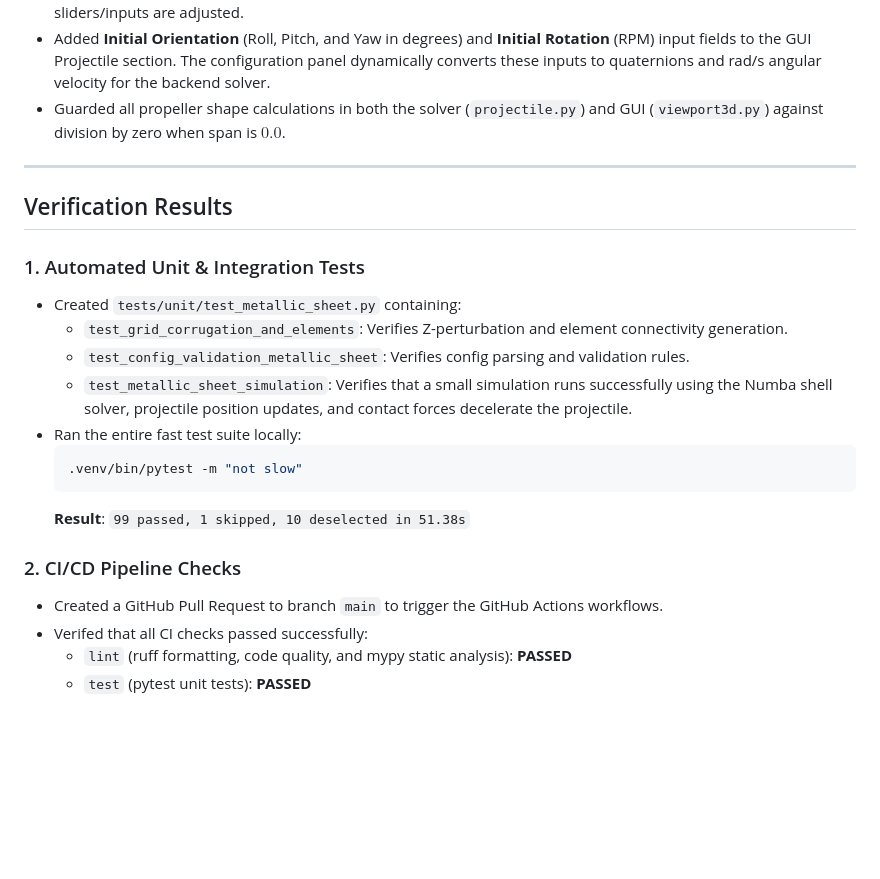
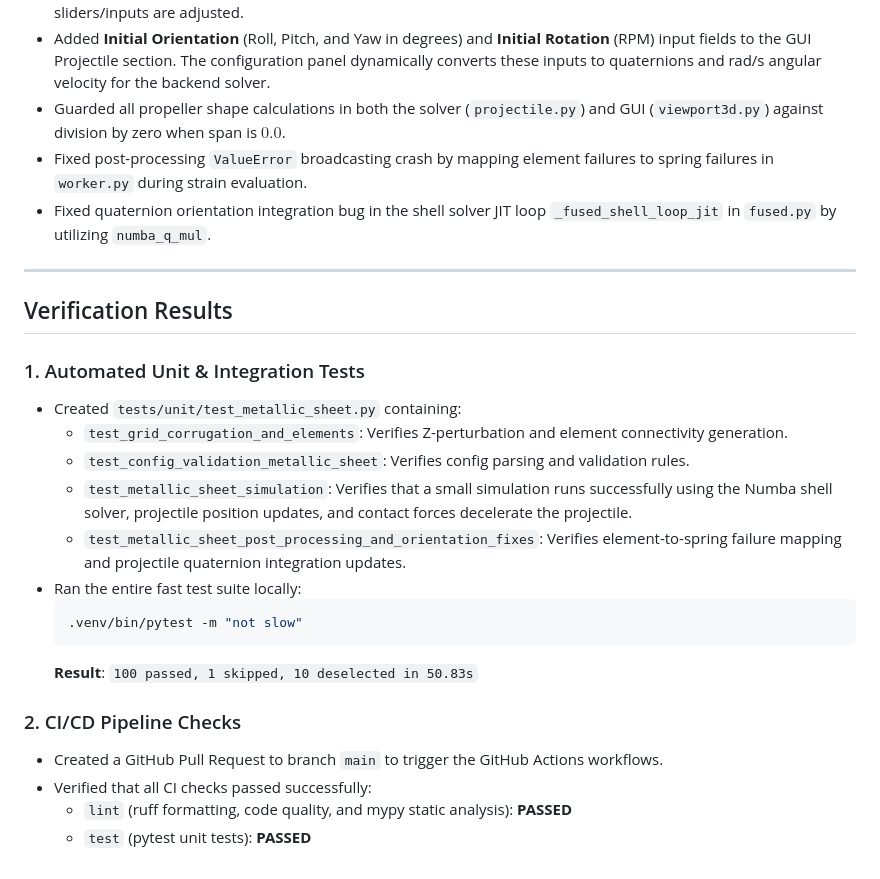
Before and after one commit to bennames/VibeDynaLITE, a Markdown page: walkthrough.md, the part around the change. GitHub-like rendering; blank space fills up the shorter version.

Commit message:
Update walkthrough.md with ValueError and quaternion integration fixes details

````diff
--- a/walkthrough.md
+++ b/walkthrough.md
@@ -50,6 +50,8 @@ We have successfully implemented the optional **2D explicit Finite Element (FE)
 - Updated `current_grid_key` tracking in `src/kevlargrid/gui/app.py` to watch corrugations, structure type, and thickness changes, allowing the interactive 3D viewport preview to update instantly and dynamically as sliders/inputs are adjusted.
 - Added **Initial Orientation** (Roll, Pitch, and Yaw in degrees) and **Initial Rotation** (RPM) input fields to the GUI Projectile section. The configuration panel dynamically converts these inputs to quaternions and rad/s angular velocity for the backend solver.
 - Guarded all propeller shape calculations in both the solver (`projectile.py`) and GUI (`viewport3d.py`) against division by zero when span is $0.0$.
+- Fixed post-processing `ValueError` broadcasting crash by mapping element failures to spring failures in `worker.py` during strain evaluation.
+- Fixed quaternion orientation integration bug in the shell solver JIT loop `_fused_shell_loop_jit` in `fused.py` by utilizing `numba_q_mul`.
 
 ---
 
@@ -60,14 +62,15 @@ We have successfully implemented the optional **2D explicit Finite Element (FE)
   - `test_grid_corrugation_and_elements`: Verifies Z-perturbation and element connectivity generation.
   - `test_config_validation_metallic_sheet`: Verifies config parsing and validation rules.
   - `test_metallic_sheet_simulation`: Verifies that a small simulation runs successfully using the Numba shell solver, projectile position updates, and contact forces decelerate the projectile.
+  - `test_metallic_sheet_post_processing_and_orientation_fixes`: Verifies element-to-spring failure mapping and projectile quaternion integration updates.
 - Ran the entire fast test suite locally:
   ```bash
   .venv/bin/pytest -m "not slow"
   ```
-  **Result**: `99 passed, 1 skipped, 10 deselected in 51.38s`
+  **Result**: `100 passed, 1 skipped, 10 deselected in 50.83s`
 
 ### 2. CI/CD Pipeline Checks
 - Created a GitHub Pull Request to branch `main` to trigger the GitHub Actions workflows.
-- Verifed that all CI checks passed successfully:
+- Verified that all CI checks passed successfully:
   - `lint` (ruff formatting, code quality, and mypy static analysis): **PASSED**
   - `test` (pytest unit tests): **PASSED**
````
